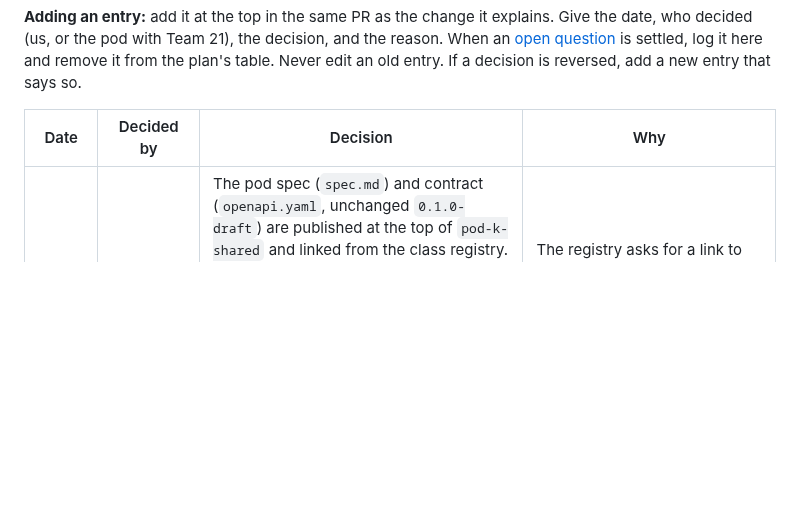
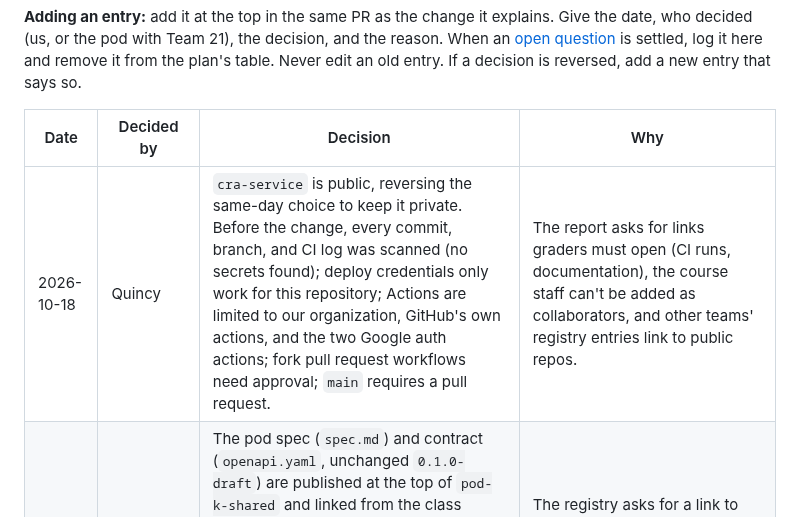
Before and after one commit to team17-ece30861/cra-service, a Markdown page: docs/decisions.md, the part around the change. GitHub-like rendering; blank space fills up the shorter version.

```diff
--- a/docs/decisions.md
+++ b/docs/decisions.md
@@ -12,6 +12,7 @@ entry that says so.
 
 | Date | Decided by | Decision | Why |
 |---|---|---|---|
+| 2026-10-18 | Quincy | `cra-service` is public, reversing the same-day choice to keep it private. Before the change, every commit, branch, and CI log was scanned (no secrets found); deploy credentials only work for this repository; Actions are limited to our organization, GitHub's own actions, and the two Google auth actions; fork pull request workflows need approval; `main` requires a pull request. | The report asks for links graders must open (CI runs, documentation), the course staff can't be added as collaborators, and other teams' registry entries link to public repos. |
 | 2026-10-18 | Quincy | The pod spec (`spec.md`) and contract (`openapi.yaml`, unchanged `0.1.0-draft`) are published at the top of `pod-k-shared` and linked from the class registry. That copy is now the one both teams change and freeze, by PR approved by both teams. Published without waiting for Team 21's sign-off, since it publishes already-agreed text rather than changing it. | The registry asks for a link to the pod's shared specification that course staff can open, and `cra-service` is private. |
 | 2026-10-18 | Quincy | `pod-k-shared` is public. Team 17's tester (a copy of `acceptance/`) and system documentation are published there and linked from the class registry. `cra-service` stays private. A deployed tester service is deferred to Phase 4. | The course staff need to open the registry links, and we can't add them as collaborators (unknown accounts, large list). The pod repo holds no implementation code, so Team 21's independence is unaffected. A tester service needs access control and wasn't worth rushing the night before the deadline. |
 | 2026-10-18 | Quincy | Any PR that changes what Orbit does gets a matching `pod-k-shared` update (status chart and `team17/TESTING.md`). The update is drafted when the code merges, checked on Launchpad, and merged right after the Orbit launch. It's in `AGENTS.md` and the PR template. | Team 21 and the course staff rely on those docs to know what Orbit does. Until now the only reminder was in Quincy's agent's private memory, which teammates' agents can't see. |
```
Also changed, not shown: AGENTS.md (+1 -1 lines), docs/reports/phase3.md (+8 -0 lines).
